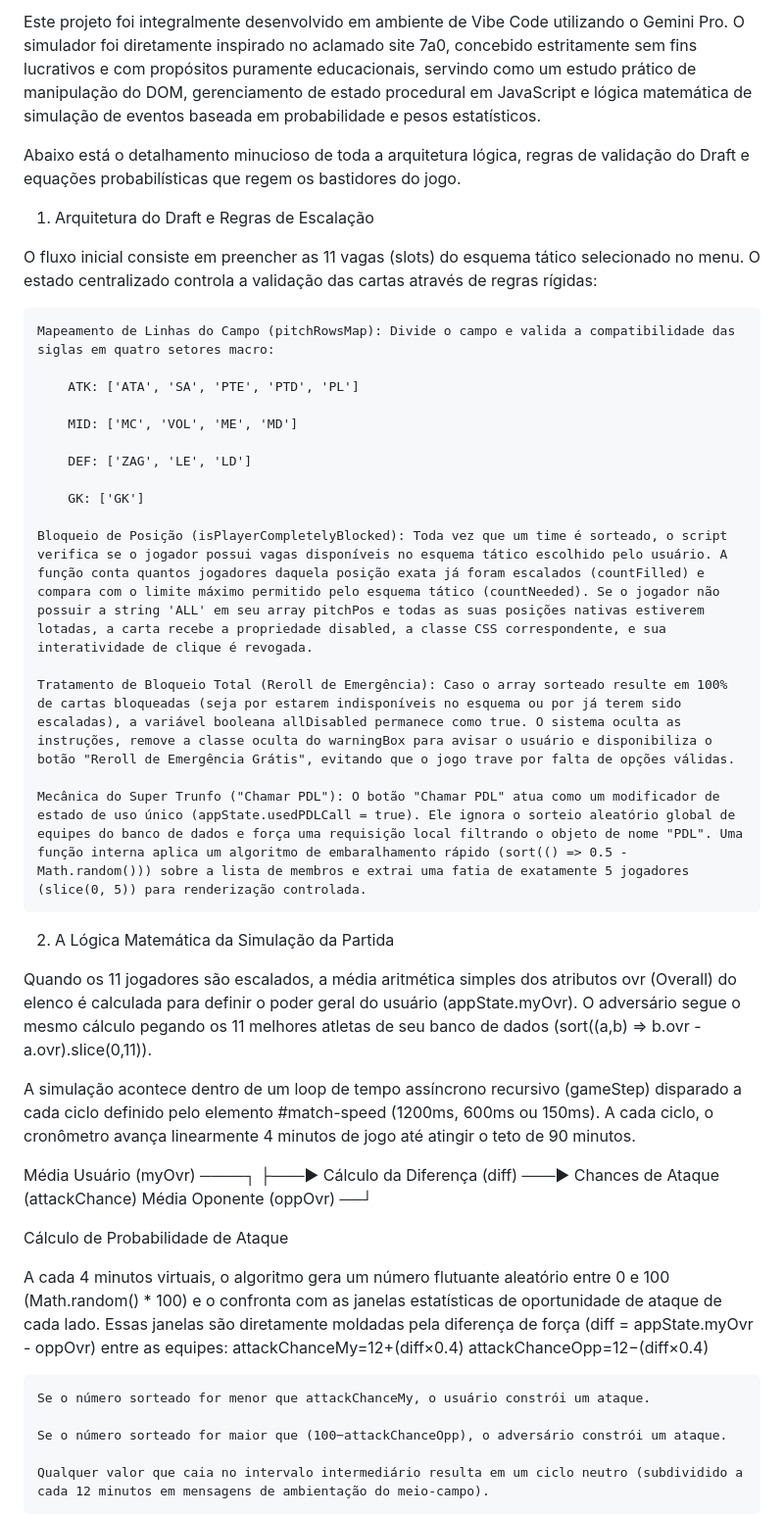
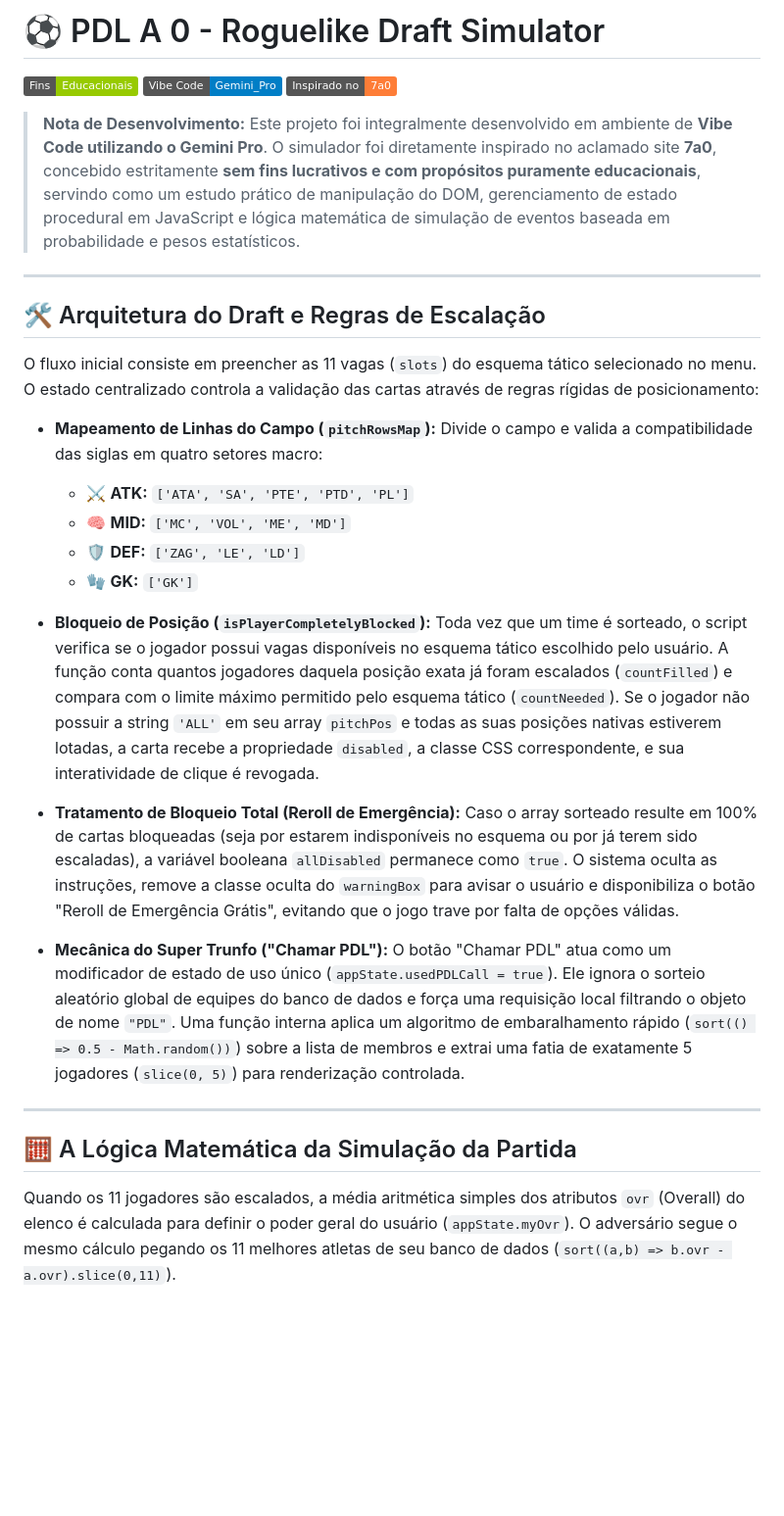
Before and after one commit to RonyyyG/pdl-a-0, a Markdown page: README.md, the part around one of its changes. Shown at 98% size. Drawn GitHub-style; badges without logos; blank space fills up the shorter version.

Commit message:
Revise README.md for project overview and details
Updated project description and structure in README.md, including sections on architecture, rules, and mathematical logic of the simulation.

```diff
--- a/README.md
+++ b/README.md
@@ -1,45 +1,32 @@
-Este projeto foi integralmente desenvolvido em ambiente de Vibe Code utilizando o Gemini Pro. O simulador foi diretamente inspirado no aclamado site 7a0, concebido estritamente sem fins lucrativos e com propósitos puramente educacionais, servindo como um estudo prático de manipulação do DOM, gerenciamento de estado procedural em JavaScript e lógica matemática de simulação de eventos baseada em probabilidade e pesos estatísticos.
+# ⚽ PDL A 0 - Roguelike Draft Simulator
 
-Abaixo está o detalhamento minucioso de toda a arquitetura lógica, regras de validação do Draft e equações probabilísticas que regem os bastidores do jogo.
-1. Arquitetura do Draft e Regras de Escalação
+![Licença](https://img.shields.io/badge/Fins-Educacionais-green)
+![Tecnologias](https://img.shields.io/badge/Vibe_Code-Gemini__Pro-blue)
+![Inspirado em](https://img.shields.io/badge/Inspirado_no-7a0-orange)
 
-O fluxo inicial consiste em preencher as 11 vagas (slots) do esquema tático selecionado no menu. O estado centralizado controla a validação das cartas através de regras rígidas:
+> **Nota de Desenvolvimento:** Este projeto foi integralmente desenvolvido em ambiente de **Vibe Code utilizando o Gemini Pro**. O simulador foi diretamente inspirado no aclamado site **7a0**, concebido estritamente **sem fins lucrativos e com propósitos puramente educacionais**, servindo como um estudo prático de manipulação do DOM, gerenciamento de estado procedural em JavaScript e lógica matemática de simulação de eventos baseada em probabilidade e pesos estatísticos.
 
-    Mapeamento de Linhas do Campo (pitchRowsMap): Divide o campo e valida a compatibilidade das siglas em quatro setores macro:
+---
 
-        ATK: ['ATA', 'SA', 'PTE', 'PTD', 'PL']
+## 🛠️ Arquitetura do Draft e Regras de Escalação
 
-        MID: ['MC', 'VOL', 'ME', 'MD']
+O fluxo inicial consiste em preencher as 11 vagas (`slots`) do esquema tático selecionado no menu. O estado centralizado controla a validação das cartas através de regras rígidas de posicionamento:
 
-        DEF: ['ZAG', 'LE', 'LD']
+* **Mapeamento de Linhas do Campo (`pitchRowsMap`):** Divide o campo e valida a compatibilidade das siglas em quatro setores macro:
+  * ⚔️ **ATK:** `['ATA', 'SA', 'PTE', 'PTD', 'PL']`
+  * 🧠 **MID:** `['MC', 'VOL', 'ME', 'MD']`
+  * 🛡️ **DEF:** `['ZAG', 'LE', 'LD']`
+  * 🧤 **GK:** `['GK']`
 
-        GK: ['GK']
+* **Bloqueio de Posição (`isPlayerCompletelyBlocked`):** Toda vez que um time é sorteado, o script verifica se o jogador possui vagas disponíveis no esquema tático escolhido pelo usuário. A função conta quantos jogadores daquela posição exata já foram escalados (`countFilled`) e compara com o limite máximo permitido pelo esquema tático (`countNeeded`). Se o jogador não possuir a string `'ALL'` em seu array `pitchPos` e todas as suas posições nativas estiverem lotadas, a carta recebe a propriedade `disabled`, a classe CSS correspondente, e sua interatividade de clique é revogada.
 
-    Bloqueio de Posição (isPlayerCompletelyBlocked): Toda vez que um time é sorteado, o script verifica se o jogador possui vagas disponíveis no esquema tático escolhido pelo usuário. A função conta quantos jogadores daquela posição exata já foram escalados (countFilled) e compara com o limite máximo permitido pelo esquema tático (countNeeded). Se o jogador não possuir a string 'ALL' em seu array pitchPos e todas as suas posições nativas estiverem lotadas, a carta recebe a propriedade disabled, a classe CSS correspondente, e sua interatividade de clique é revogada.
+* **Tratamento de Bloqueio Total (Reroll de Emergência):** Caso o array sorteado resulte em 100% de cartas bloqueadas (seja por estarem indisponíveis no esquema ou por já terem sido escaladas), a variável booleana `allDisabled` permanece como `true`. O sistema oculta as instruções, remove a classe oculta do `warningBox` para avisar o usuário e disponibiliza o botão "Reroll de Emergência Grátis", evitando que o jogo trave por falta de opções válidas.
 
-    Tratamento de Bloqueio Total (Reroll de Emergência): Caso o array sorteado resulte em 100% de cartas bloqueadas (seja por estarem indisponíveis no esquema ou por já terem sido escaladas), a variável booleana allDisabled permanece como true. O sistema oculta as instruções, remove a classe oculta do warningBox para avisar o usuário e disponibiliza o botão "Reroll de Emergência Grátis", evitando que o jogo trave por falta de opções válidas.
+* **Mecânica do Super Trunfo ("Chamar PDL"):** O botão "Chamar PDL" atua como um modificador de estado de uso único (`appState.usedPDLCall = true`). Ele ignora o sorteio aleatório global de equipes do banco de dados e força uma requisição local filtrando o objeto de nome `"PDL"`. Uma função interna aplica um algoritmo de embaralhamento rápido (`sort(() => 0.5 - Math.random())`) sobre a lista de membros e extrai uma fatia de exatamente 5 jogadores (`slice(0, 5)`) para renderização controlada.
 
-    Mecânica do Super Trunfo ("Chamar PDL"): O botão "Chamar PDL" atua como um modificador de estado de uso único (appState.usedPDLCall = true). Ele ignora o sorteio aleatório global de equipes do banco de dados e força uma requisição local filtrando o objeto de nome "PDL". Uma função interna aplica um algoritmo de embaralhamento rápido (sort(() => 0.5 - Math.random())) sobre a lista de membros e extrai uma fatia de exatamente 5 jogadores (slice(0, 5)) para renderização controlada.
+---
 
-2. A Lógica Matemática da Simulação da Partida
+## 🧮 A Lógica Matemática da Simulação da Partida
 
-Quando os 11 jogadores são escalados, a média aritmética simples dos atributos ovr (Overall) do elenco é calculada para definir o poder geral do usuário (appState.myOvr). O adversário segue o mesmo cálculo pegando os 11 melhores atletas de seu banco de dados (sort((a,b) => b.ovr - a.ovr).slice(0,11)).
+Quando os 11 jogadores são escalados, a média aritmética simples dos atributos `ovr` (Overall) do elenco é calculada para definir o poder geral do usuário (`appState.myOvr`). O adversário segue o mesmo cálculo pegando os 11 melhores atletas de seu banco de dados (`sort((a,b) => b.ovr - a.ovr).slice(0,11)`).
 
-A simulação acontece dentro de um loop de tempo assíncrono recursivo (gameStep) disparado a cada ciclo definido pelo elemento #match-speed (1200ms, 600ms ou 150ms). A cada ciclo, o cronômetro avança linearmente 4 minutos de jogo até atingir o teto de 90 minutos.
-
-Média Usuário (myOvr) ────┐
-                          ├───► Cálculo da Diferença (diff) ───► Chances de Ataque (attackChance)
-Média Oponente (oppOvr) ──┘
-
-Cálculo de Probabilidade de Ataque
-
-A cada 4 minutos virtuais, o algoritmo gera um número flutuante aleatório entre 0 e 100 (Math.random() * 100) e o confronta com as janelas estatísticas de oportunidade de ataque de cada lado. Essas janelas são diretamente moldadas pela diferença de força (diff = appState.myOvr - oppOvr) entre as equipes:
-attackChanceMy=12+(diff×0.4)
-attackChanceOpp=12−(diff×0.4)
-
-    Se o número sorteado for menor que attackChanceMy, o usuário constrói um ataque.
-
-    Se o número sorteado for maior que (100−attackChanceOpp), o adversário constrói um ataque.
-
-    Qualquer valor que caia no intervalo intermediário resulta em um ciclo neutro (subdividido a cada 12 minutos em mensagens de ambientação do meio-campo).
-
```
Also changed, not shown: other parts of README.md (+1 -50 lines).
